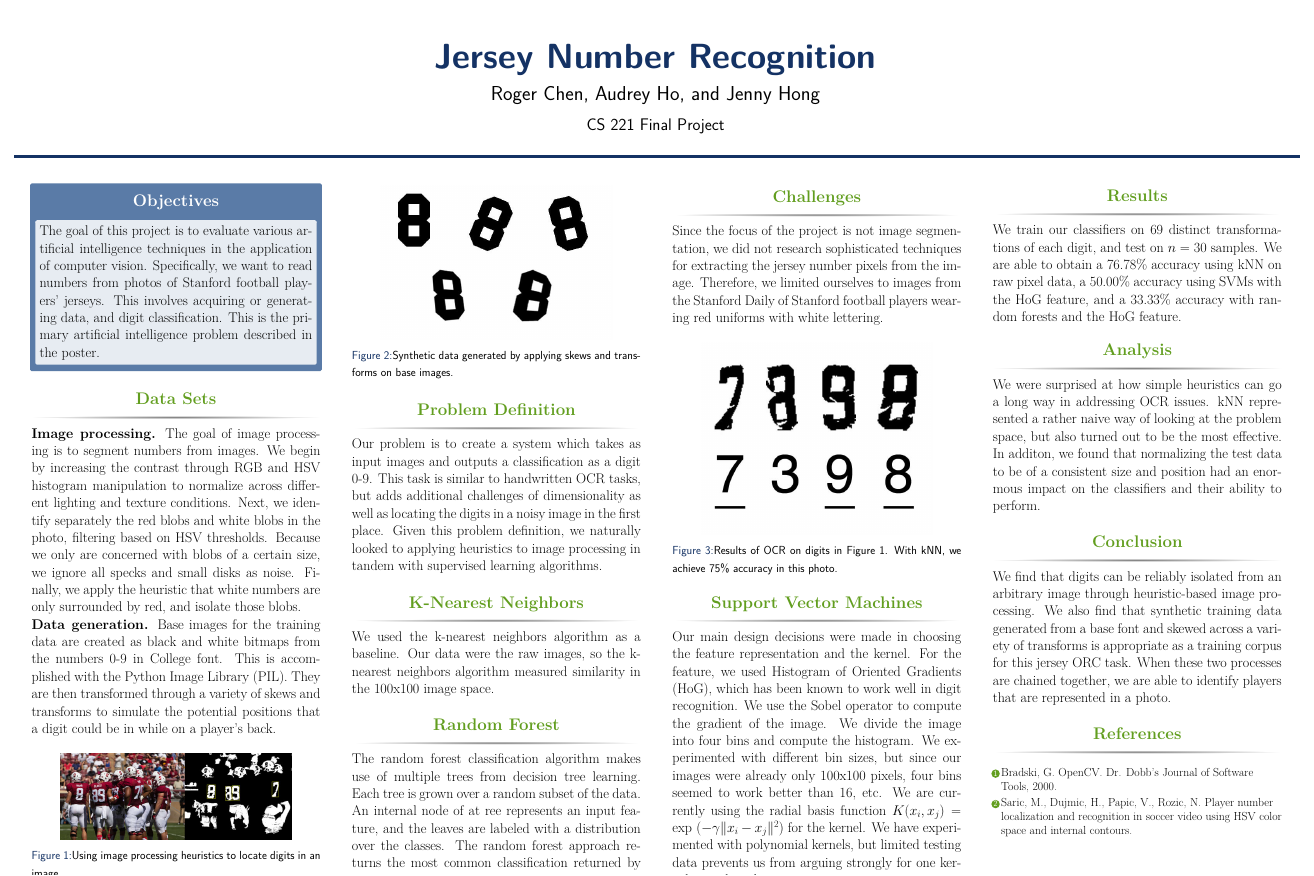
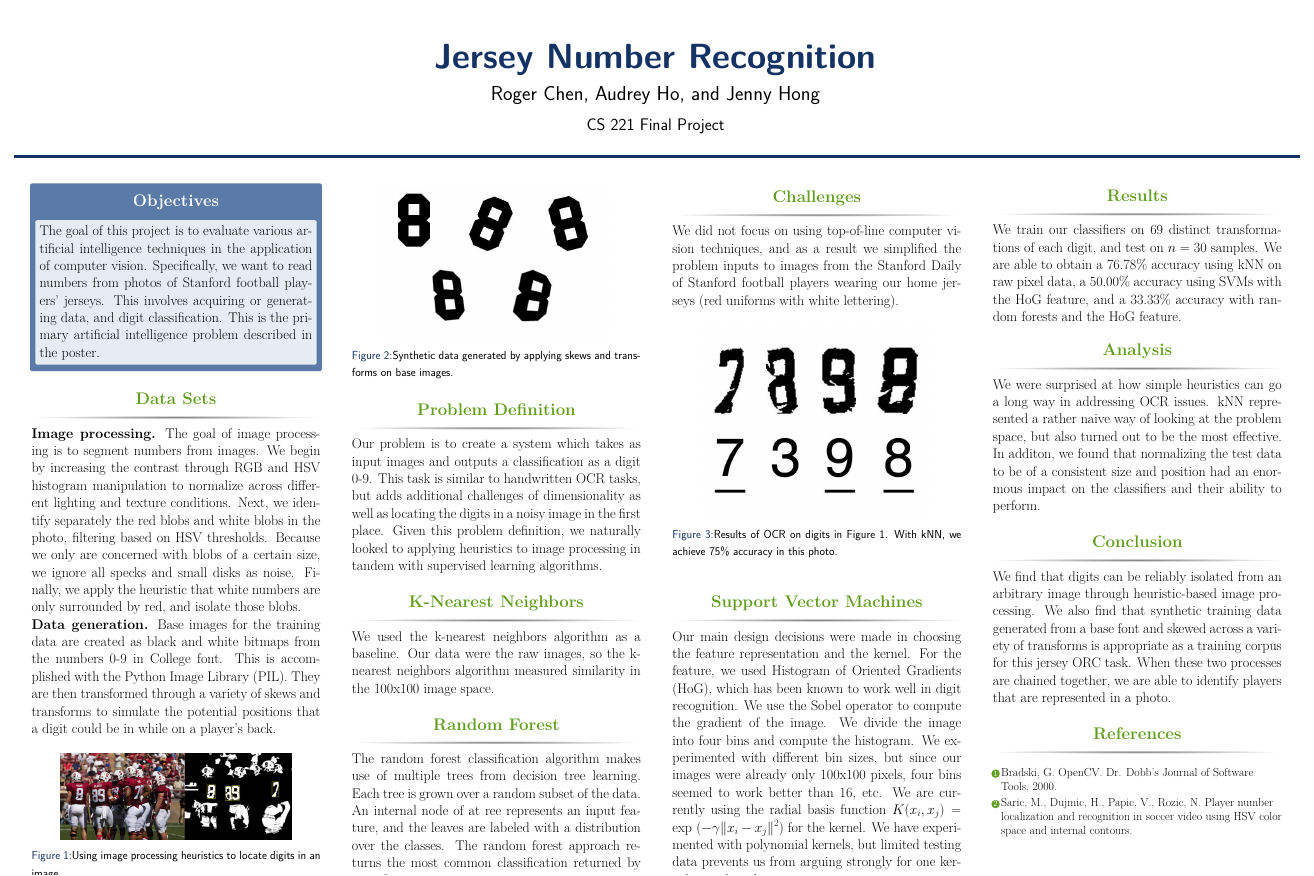
Before and after one commit to rcchen/cs221-project, a LaTeX poster (poster/main.tex): the whole page. Compiled offline with pdfLaTeX.

Commit message:
poster edits

```diff
--- a/poster/main.tex
+++ b/poster/main.tex
@@ -155,7 +155,7 @@ Our problem is to create a system which takes as input images and outputs a clas
 
 \begin{block}{Challenges}
 
-Since the focus of the project is not image segmentation, we did not research sophisticated techniques for extracting the jersey number pixels from the image. Therefore, we limited ourselves to images from the Stanford Daily of Stanford football players wearing red uniforms with white lettering.
+We did not focus on using top-of-line computer vision techniques, and as a result we simplified the problem inputs to images from the Stanford Daily of Stanford football players wearing our home jerseys (red uniforms with white lettering).
 
 \end{block}
 
```
